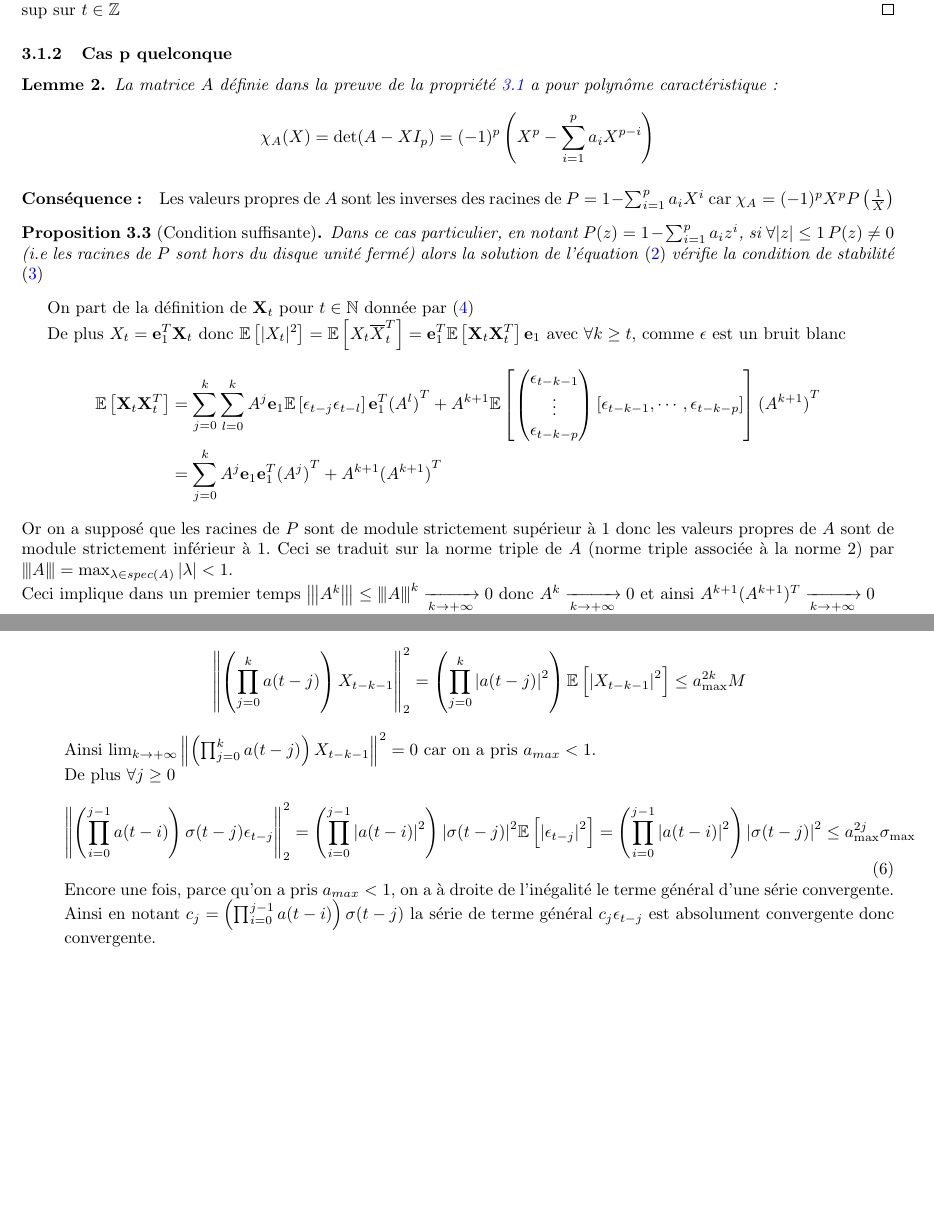
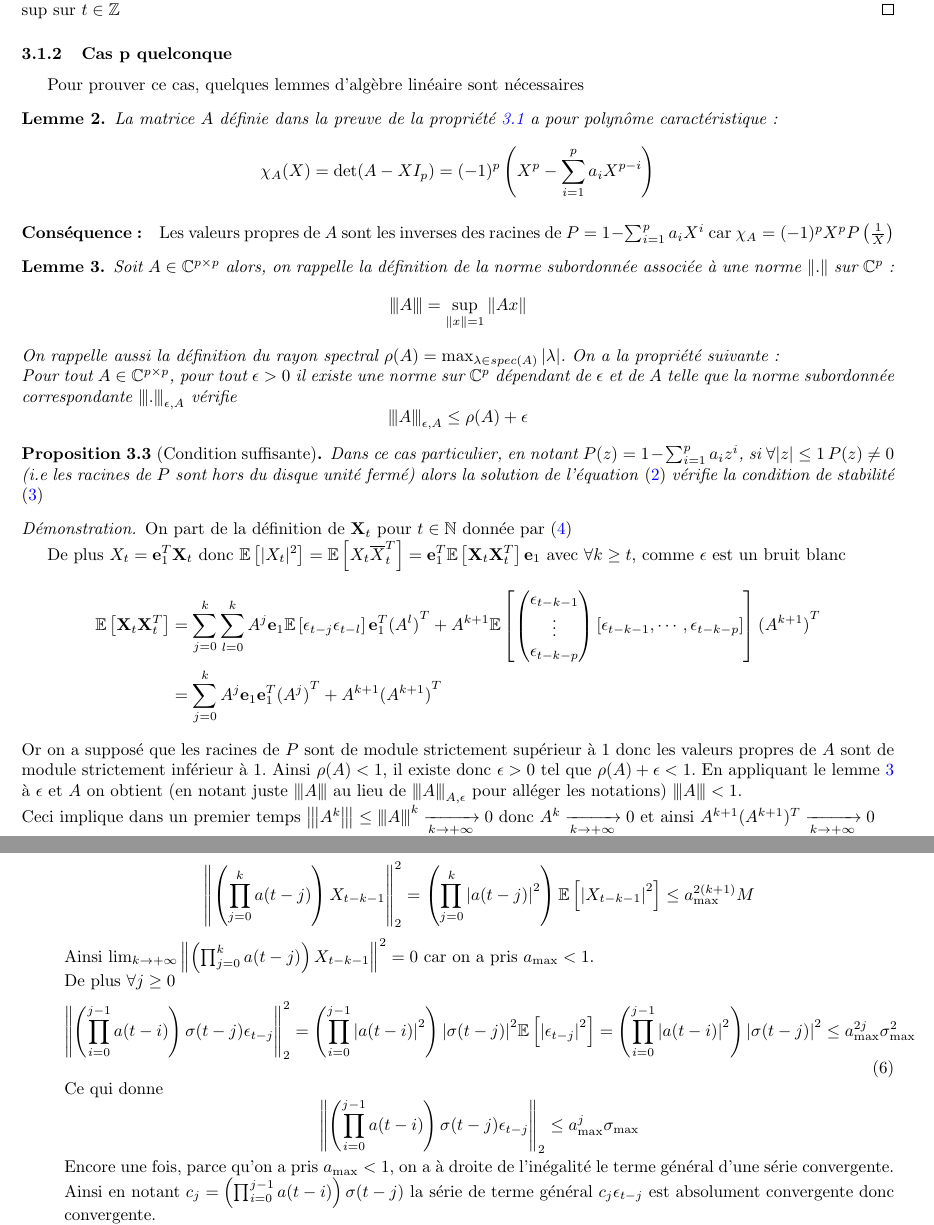
Before and after one commit to jngod2011/TVAR_Prediction, a LaTeX document (rapport.tex, which reads defs.sty): two parts of pages 3 and 4 of 5, joined at a grey line, cut so that both start at the same text, the shorter picture padded with empty space. Compiled offline with pdfLaTeX.

Commit message:
Correction de quelques erreurs

```diff
--- a/defs.sty
+++ b/defs.sty
@@ -14,6 +14,7 @@
 \newcommand{\nset}{\mathbb{N}}
 \newcommand{\zset}{\mathbb{Z}}
 \newcommand{\rset}{\mathbb{R}}
+\newcommand{\cset}{\mathbb{C}}
 \newcommand{\qset}{\mathbb{Q}}
 \usepackage{xifthen}
 \newcommand{\EE}[1][]{%
--- a/rapport.tex
+++ b/rapport.tex
@@ -135,6 +135,7 @@ Ce qui donne $\sup_{t\in \nset} \EE[|X_t|^2] < +\infty \iff |a| < 1$ et comme su
 \end{proof}
 
 \subsubsection{Cas p quelconque}
+Pour prouver ce cas, quelques lemmes d'algèbre linéaire sont nécessaires
 \begin{Lem}
 La matrice $A$ définie dans la preuve de la propriété \ref{prop:cas_simple_unicite} a pour polynôme caractéristique :
 \[
@@ -144,9 +145,20 @@ La matrice $A$ définie dans la preuve de la propriété \ref{prop:cas_simple_un
 \paragraph{Conséquence :}
 Les valeurs propres de $A$ sont les inverses des racines de $P = 1- \sum_{i=1}^p a_i X^i$
 car $\chi_A = (-1)^p X^p P\left( \frac{1}{X}\right)$
+\begin{Lem}\label{lem:approx_rayon_spec}
+Soit $A \in \cset^{p\times p}$ alors, on rappelle la définition de la norme subordonnée associée à une norme $\norm{.}$ sur $\cset^p$ : \[
+\tnorm{A} = \sup_{\norm{x} = 1} \norm{Ax}
+\]
+On rappelle aussi la définition du rayon spectral $ \rho(A) = \max_{\lambda \in spec(A)} \abs{\lambda}$. On a la propriété suivante : \\
+Pour tout $A \in \cset^{p\times p}$, pour tout  $\epsilon >0$ il existe une norme sur $\cset^p$ dépendant de $\epsilon$ et de $A$ telle que la norme subordonnée correspondante $\tnorm{.}_{\epsilon,A}$ vérifie
+\[
+\tnorm{A}_{\epsilon,A} \leq \rho(A) + \epsilon
+\]
+\end{Lem}
 \begin{Prop}[Condition suffisante]
 Dans ce cas particulier, en notant $P(z) = 1 - \sum_{i=1}^p a_i z^i$, si $\forall |z| \leq 1\, P(z)\neq 0$ (i.e les racines de $P$ sont hors du disque unité fermé) alors la solution de l'équation \eqref{eq:TVAR} vérifie la condition de stabilité \eqref{eq:stabilite}
 \end{Prop}
+\begin{proof}
 On part de la définition de $\mb{X}_t$ pour $t \in \nset $ donnée par \eqref{eq:X}
 
 De plus $X_t = \mb{e}_1^T \mb{X}_t$ donc $\EE[|X_t|^2] = \EE[X_t \overline{X}_t^T] = \mb{e}_1^T\EE[\mb{X}_t \mb{X}_t^T] \mb{e}_1$ avec $\forall k \geq t$, comme $\epsilon$ est un bruit blanc
@@ -159,7 +171,7 @@ De plus $X_t = \mb{e}_1^T \mb{X}_t$ donc $\EE[|X_t|^2] = \EE[X_t \overline{X}_t^
 \end{pmatrix}  {[ \epsilon_{t-k-1}, \cdots , \epsilon_{t-k-p} ]} ] {(A^{k+1})}^T \\
 & = \sum_{j=0}^k A^j \mb{e}_1\mb{e}_1^T{(A^j)}^T + A^{k+1} {(A^{k+1})}^T
 \end{align*}
-Or on a supposé que les racines de $P$ sont de module strictement supérieur à 1 donc les valeurs propres de $A$ sont de module strictement inférieur à 1. Ceci se traduit sur la norme triple de $A$ (norme triple associée à la norme 2) par $\tnorm{A} = \max_{\lambda \in spec(A)} |\lambda| < 1$. \\
+Or on a supposé que les racines de $P$ sont de module strictement supérieur à 1 donc les valeurs propres de $A$ sont de module strictement inférieur à 1. Ainsi $\rho(A) < 1$, il existe donc $\epsilon > 0$ tel que $\rho(A) + \epsilon < 1$. En appliquant le lemme \ref{lem:approx_rayon_spec} à $\epsilon$ et $A$ on obtient (en notant juste $\tnorm{A}$ au lieu de $\tnorm{A}_{A,\epsilon}$ pour alléger les notations) $\tnorm{A} < 1$. \\
 Ceci implique dans un premier temps $\tnorm{A^k} \leq \tnorm{A}^k \xrightarrow[k \rightarrow +\infty]{} 0$ donc $A^k \xrightarrow[k \rightarrow +\infty]{} 0$ et ainsi $A^{k+1} (A^{k+1})^T \xrightarrow[k \rightarrow +\infty]{} 0$ \\
 De plus $\forall j\in \nset$ $\tnorm{A^j \mb{e}_1\mb{e}_1^T{(A^j)}^T}
 \leq \tnorm{A}^{2j} \tnorm{\mb{e}_1 \mb{e}_1^T}$  qui est terme général d'une série convergence dans $\rset$ car $\tnorm{A} < 1$ donc la série des $A^j \mb{e}_1\mb{e}_1^T{(A^j)}^T$ est absolument convergente donc convergente dans $\rset^{p\times p}$. \\
@@ -182,16 +194,20 @@ En itérant $k$ fois l'équation on obtient
 \begin{itemize}
 \item Supposons que $X$ vérifie la condition de stabilité et appelons $M = \sup_t \EE[\abs{X_t}^2]$, $a_{\max} = \sup_t |a(t)|$ et $\sigma_{\max} = \sup_t |\sigma(t)|$ alors on a $\forall k \geq 0$ :
 \[
-\norm{\left( \prod_{j=0}^{k} a(t-j)  \right) X_{t-k-1} }_2^2 = \left( \prod_{j=0}^{k} \abs{a(t-j)}^2 \right) \EE[\abs{X_{t-k-1}}^2] \leq a_{\max}^{2k} M
+\norm{\left( \prod_{j=0}^{k} a(t-j)  \right) X_{t-k-1} }_2^2 = \left( \prod_{j=0}^{k} \abs{a(t-j)}^2 \right) \EE[\abs{X_{t-k-1}}^2] \leq a_{\max}^{2(k+1)} M
 \]
-Ainsi $\lim_{k \rightarrow +\infty} \norm{\left( \prod_{j=0}^{k} a(t-j)  \right) X_{t-k-1} }^2 = 0$ car on a pris $a_{max} < 1$.\\
+Ainsi $\lim_{k \rightarrow +\infty} \norm{\left( \prod_{j=0}^{k} a(t-j)  \right) X_{t-k-1} }^2 = 0$ car on a pris $a_{\max} < 1$.\\
 De plus $\forall j \geq 0$
 \begin{equation}\label{eq:p_1_sommabilite}
 \norm{\left( \prod_{i=0}^{j-1} a(t-i) \right) \sigma(t-j)\epsilon_{t-j}}_2^2 =  \left( \prod_{i=0}^{j-1} \abs{a(t-i)}^2 \right) \abs{\sigma(t-j)}^2 \EE[\abs{\epsilon_{t-j}}^2]
 = \left( \prod_{i=0}^{j-1} \abs{a(t-i)}^2 \right) \abs{\sigma(t-j)}^2
-\leq a_{\max}^{2j} \sigma_{\max}
+\leq a_{\max}^{2j} \sigma_{\max}^2
 \end{equation}
-Encore une fois, parce qu'on a pris $a_{max}<1$, on a à droite de l'inégalité le terme général d'une série convergente. Ainsi en notant $c_j = \left( \prod_{i=0}^{j-1} a(t-i) \right) \sigma(t-j)$ la série de terme général $c_j \epsilon_{t-j}$ est absolument convergente donc convergente. \\
+Ce qui donne
+\[
+\norm{\left( \prod_{i=0}^{j-1} a(t-i) \right) \sigma(t-j)\epsilon_{t-j}}_2 \leq a_{\max}^{j} \sigma_{\max}
+\]
+Encore une fois, parce qu'on a pris $a_{\max}<1$, on a à droite de l'inégalité le terme général d'une série convergente. Ainsi en notant $c_j = \left( \prod_{i=0}^{j-1} a(t-i) \right) \sigma(t-j)$ la série de terme général $c_j \epsilon_{t-j}$ est absolument convergente donc convergente. \\
 On peut alors faire tendre $k$ vers $+\infty$ dans \eqref{eq:p_1_iter}, on obtient
 \begin{equation}\label{eq:p_1_solution}
 X_t = \sum_{j=0}^{+\infty} c_j  \epsilon_{t-j} \text{ avec } c_j = \left( \prod_{i=0}^{j-1} a(t-i) \right) \sigma(t-j)
```
Also changed, not shown: rapport.tex (3 more changed lines).
